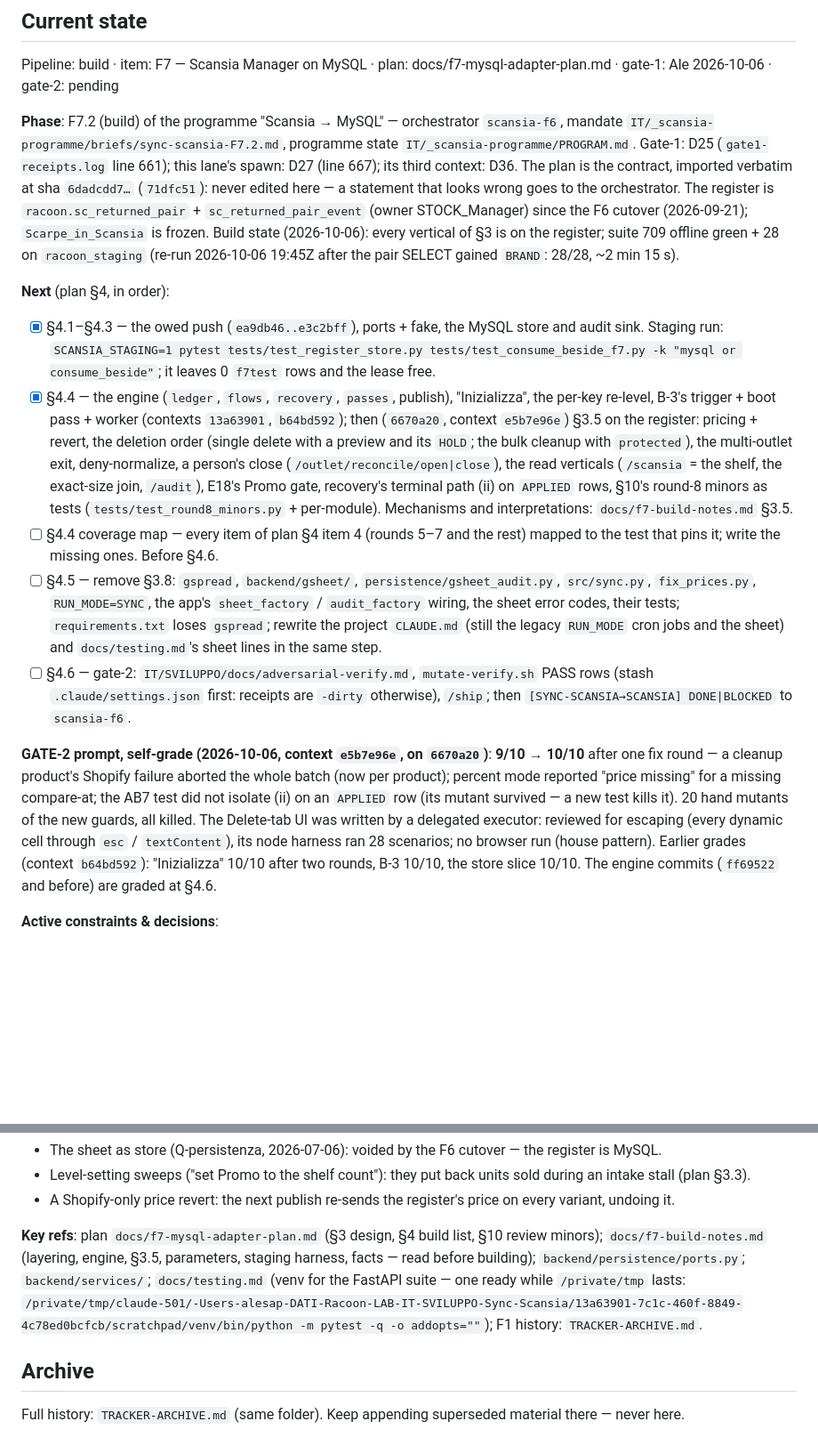
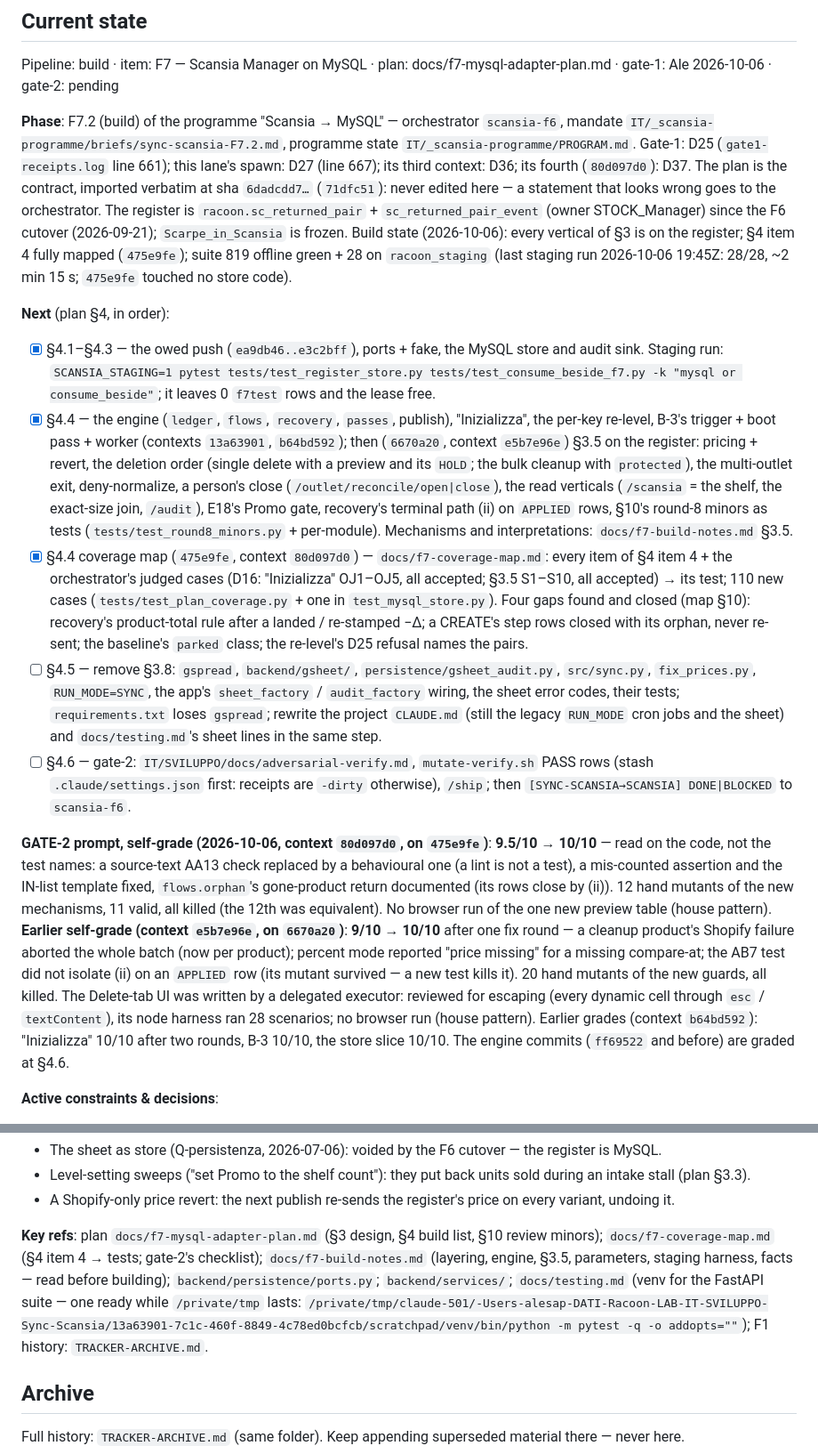
Before and after one commit to Racoon-GIT/Sync-Scansia, a Markdown page: TRACKER.md, 2 parts joined by grey strips. Shown at 89% size. Drawn GitHub-style; blank space fills up the shorter version.

Commit message:
docs(f7): TRACKER — §4.4 coverage map done (475e9fe), graded 10/10; next §4.5, §4.6
Co-Authored-By: Claude Opus 5.5 <noreply@anthropic.com>
Claude-Session: https://claude.ai/code/session_01KTpRsDwUvMHfsGVPqC12YJ

```diff
--- a/TRACKER.md
+++ b/TRACKER.md
@@ -10,16 +10,17 @@
 
 Pipeline: build · item: F7 — Scansia Manager on MySQL · plan: docs/f7-mysql-adapter-plan.md · gate-1: Ale 2026-10-06 · gate-2: pending
 
-**Phase**: F7.2 (build) of the programme "Scansia → MySQL" — orchestrator `scansia-f6`, mandate `IT/_scansia-programme/briefs/sync-scansia-F7.2.md`, programme state `IT/_scansia-programme/PROGRAM.md`. Gate-1: D25 (`gate1-receipts.log` line 661); this lane's spawn: D27 (line 667); its third context: D36. The plan is the contract, imported verbatim at sha `6dadcdd7…` (`71dfc51`): never edited here — a statement that looks wrong goes to the orchestrator. The register is `racoon.sc_returned_pair` + `sc_returned_pair_event` (owner STOCK_Manager) since the F6 cutover (2026-09-21); `Scarpe_in_Scansia` is frozen. Build state (2026-10-06): every vertical of §3 is on the register; suite 709 offline green + 28 on `racoon_staging` (re-run 2026-10-06 19:45Z after the pair SELECT gained `BRAND`: 28/28, ~2 min 15 s).
+**Phase**: F7.2 (build) of the programme "Scansia → MySQL" — orchestrator `scansia-f6`, mandate `IT/_scansia-programme/briefs/sync-scansia-F7.2.md`, programme state `IT/_scansia-programme/PROGRAM.md`. Gate-1: D25 (`gate1-receipts.log` line 661); this lane's spawn: D27 (line 667); its third context: D36; its fourth (`80d097d0`): D37. The plan is the contract, imported verbatim at sha `6dadcdd7…` (`71dfc51`): never edited here — a statement that looks wrong goes to the orchestrator. The register is `racoon.sc_returned_pair` + `sc_returned_pair_event` (owner STOCK_Manager) since the F6 cutover (2026-09-21); `Scarpe_in_Scansia` is frozen. Build state (2026-10-06): every vertical of §3 is on the register; §4 item 4 fully mapped (`475e9fe`); suite 819 offline green + 28 on `racoon_staging` (last staging run 2026-10-06 19:45Z: 28/28, ~2 min 15 s; `475e9fe` touched no store code).
 
 **Next** (plan §4, in order):
 - [x] §4.1–§4.3 — the owed push (`ea9db46..e3c2bff`), ports + fake, the MySQL store and audit sink. Staging run: `SCANSIA_STAGING=1 pytest tests/test_register_store.py tests/test_consume_beside_f7.py -k "mysql or consume_beside"`; it leaves 0 `f7test` rows and the lease free.
 - [x] §4.4 — the engine (`ledger`, `flows`, `recovery`, `passes`, publish), "Inizializza", the per-key re-level, B-3's trigger + boot pass + worker (contexts `13a63901`, `b64bd592`); then (`6670a20`, context `e5b7e96e`) §3.5 on the register: pricing + revert, the deletion order (single delete with a preview and its `HOLD`; the bulk cleanup with `protected`), the multi-outlet exit, deny-normalize, a person's close (`/outlet/reconcile/open|close`), the read verticals (`/scansia` = the shelf, the exact-size join, `/audit`), E18's Promo gate, recovery's terminal path (ii) on `APPLIED` rows, §10's round-8 minors as tests (`tests/test_round8_minors.py` + per-module). Mechanisms and interpretations: `docs/f7-build-notes.md` §3.5.
-- [ ] §4.4 coverage map — every item of plan §4 item 4 (rounds 5–7 and the rest) mapped to the test that pins it; write the missing ones. Before §4.6.
+- [x] §4.4 coverage map (`475e9fe`, context `80d097d0`) — `docs/f7-coverage-map.md`: every item of §4 item 4 + the orchestrator's judged cases (D16: "Inizializza" OJ1–OJ5, all accepted; §3.5 S1–S10, all accepted) → its test; 110 new cases (`tests/test_plan_coverage.py` + one in `test_mysql_store.py`). Four gaps found and closed (map §10): recovery's product-total rule after a landed / re-stamped −Δ; a CREATE's step rows closed with its orphan, never re-sent; the baseline's `parked` class; the re-level's D25 refusal names the pairs.
 - [ ] §4.5 — remove §3.8: `gspread`, `backend/gsheet/`, `persistence/gsheet_audit.py`, `src/sync.py`, `fix_prices.py`, `RUN_MODE=SYNC`, the app's `sheet_factory` / `audit_factory` wiring, the sheet error codes, their tests; `requirements.txt` loses `gspread`; rewrite the project `CLAUDE.md` (still the legacy `RUN_MODE` cron jobs and the sheet) and `docs/testing.md`'s sheet lines in the same step.
 - [ ] §4.6 — gate-2: `IT/SVILUPPO/docs/adversarial-verify.md`, `mutate-verify.sh` PASS rows (stash `.claude/settings.json` first: receipts are `-dirty` otherwise), `/ship`; then `[SYNC-SCANSIA→SCANSIA] DONE|BLOCKED` to `scansia-f6`.
 
-**GATE-2 prompt, self-grade (2026-10-06, context `e5b7e96e`, on `6670a20`)**: **9/10 → 10/10** after one fix round — a cleanup product's Shopify failure aborted the whole batch (now per product); percent mode reported "price missing" for a missing compare-at; the AB7 test did not isolate (ii) on an `APPLIED` row (its mutant survived — a new test kills it). 20 hand mutants of the new guards, all killed. The Delete-tab UI was written by a delegated executor: reviewed for escaping (every dynamic cell through `esc` / `textContent`), its node harness ran 28 scenarios; no browser run (house pattern). Earlier grades (context `b64bd592`): "Inizializza" 10/10 after two rounds, B-3 10/10, the store slice 10/10. The engine commits (`ff69522` and before) are graded at §4.6.
+**GATE-2 prompt, self-grade (2026-10-06, context `80d097d0`, on `475e9fe`)**: **9.5/10 → 10/10** — read on the code, not the test names: a source-text AA13 check replaced by a behavioural one (a lint is not a test), a mis-counted assertion and the IN-list template fixed, `flows.orphan`'s gone-product return documented (its rows close by (ii)). 12 hand mutants of the new mechanisms, 11 valid, all killed (the 12th was equivalent). No browser run of the one new preview table (house pattern).
+**Earlier self-grade (context `e5b7e96e`, on `6670a20`)**: **9/10 → 10/10** after one fix round — a cleanup product's Shopify failure aborted the whole batch (now per product); percent mode reported "price missing" for a missing compare-at; the AB7 test did not isolate (ii) on an `APPLIED` row (its mutant survived — a new test kills it). 20 hand mutants of the new guards, all killed. The Delete-tab UI was written by a delegated executor: reviewed for escaping (every dynamic cell through `esc` / `textContent`), its node harness ran 28 scenarios; no browser run (house pattern). Earlier grades (context `b64bd592`): "Inizializza" 10/10 after two rounds, B-3 10/10, the store slice 10/10. The engine commits (`ff69522` and before) are graded at §4.6.
 
 **Active constraints & decisions**:
 - F7.2 writes nothing to `racoon`, Shopify, Make, production Trello, the Scheduler or Render — F7.3 is the deploy and the live tests (SERVER + Ale's `confermo`). Integration tests on `racoon_staging` only (`scansia_mgr_stg` / `scansia_fixture_stg`, option files `~/.config/racoon-scansia/<user>.cred`, read by the driver only — never opened, never printed).
@@ -37,7 +38,7 @@ Pipeline: build · item: F7 — Scansia Manager on MySQL · plan: docs/f7-mysql-
 - Level-setting sweeps ("set Promo to the shelf count"): they put back units sold during an intake stall (plan §3.3).
 - A Shopify-only price revert: the next publish re-sends the register's price on every variant, undoing it.
 
-**Key refs**: plan `docs/f7-mysql-adapter-plan.md` (§3 design, §4 build list, §10 review minors); `docs/f7-build-notes.md` (layering, engine, §3.5, parameters, staging harness, facts — read before building); `backend/persistence/ports.py`; `backend/services/`; `docs/testing.md` (venv for the FastAPI suite — one ready while `/private/tmp` lasts: `/private/tmp/claude-501/-Users-alesap-DATI-Racoon-LAB-IT-SVILUPPO-Sync-Scansia/13a63901-7c1c-460f-8849-4c78ed0bcfcb/scratchpad/venv/bin/python -m pytest -q -o addopts=""`); F1 history: `TRACKER-ARCHIVE.md`.
+**Key refs**: plan `docs/f7-mysql-adapter-plan.md` (§3 design, §4 build list, §10 review minors); `docs/f7-coverage-map.md` (§4 item 4 → tests; gate-2's checklist); `docs/f7-build-notes.md` (layering, engine, §3.5, parameters, staging harness, facts — read before building); `backend/persistence/ports.py`; `backend/services/`; `docs/testing.md` (venv for the FastAPI suite — one ready while `/private/tmp` lasts: `/private/tmp/claude-501/-Users-alesap-DATI-Racoon-LAB-IT-SVILUPPO-Sync-Scansia/13a63901-7c1c-460f-8849-4c78ed0bcfcb/scratchpad/venv/bin/python -m pytest -q -o addopts=""`); F1 history: `TRACKER-ARCHIVE.md`.
 
 ## Archive
 Full history: `TRACKER-ARCHIVE.md` (same folder). Keep appending superseded material there — never here.
```
